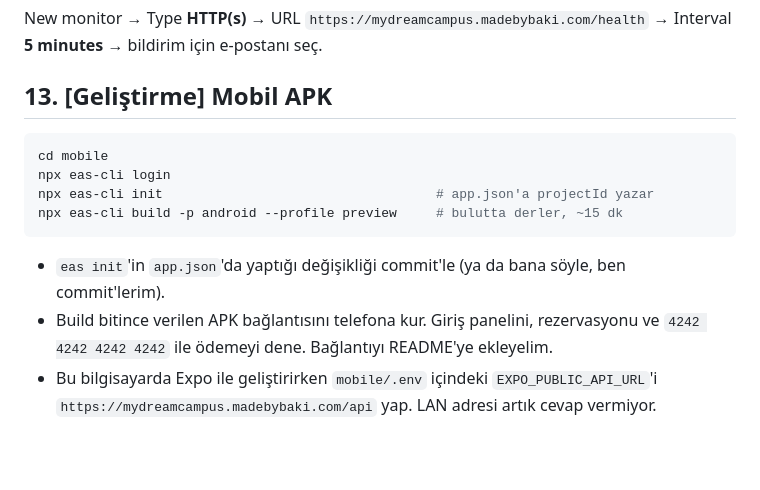
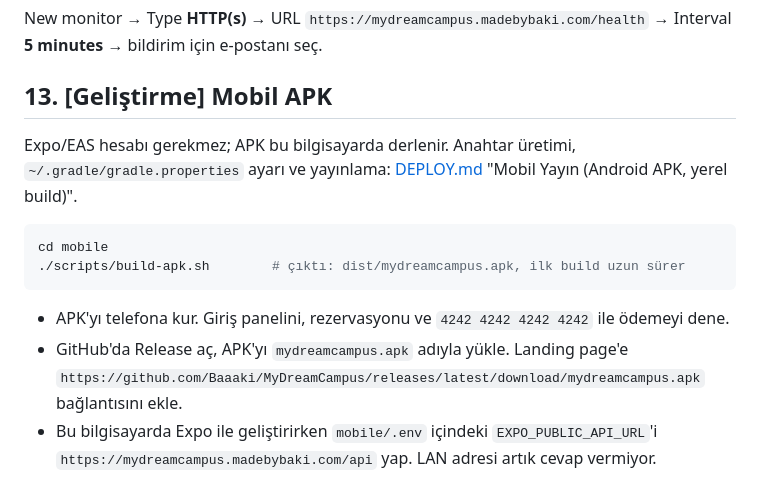
Before and after one commit to Baaaki/MyDreamCampus, a Markdown page: docs/demo-launch/server-setup.md, the part around the change. GitHub-like rendering; blank space fills up the shorter version.

````diff
--- a/docs/demo-launch/server-setup.md
+++ b/docs/demo-launch/server-setup.md
@@ -327,18 +327,20 @@ bildirim için e-postanı seç.
 
 ## 13. [Geliştirme] Mobil APK
 
+Expo/EAS hesabı gerekmez; APK bu bilgisayarda derlenir. Anahtar üretimi,
+`~/.gradle/gradle.properties` ayarı ve yayınlama: [DEPLOY.md](../../DEPLOY.md)
+"Mobil Yayın (Android APK, yerel build)".
+
 ```bash
 cd mobile
-npx eas-cli login
-npx eas-cli init                                   # app.json'a projectId yazar
-npx eas-cli build -p android --profile preview     # bulutta derler, ~15 dk
+./scripts/build-apk.sh        # çıktı: dist/mydreamcampus.apk, ilk build uzun sürer
 ```
 
-- `eas init`'in `app.json`'da yaptığı değişikliği commit'le (ya da bana
-  söyle, ben commit'lerim).
-- Build bitince verilen APK bağlantısını telefona kur. Giriş panelini,
-  rezervasyonu ve `4242 4242 4242 4242` ile ödemeyi dene. Bağlantıyı README'ye
-  ekleyelim.
+- APK'yı telefona kur. Giriş panelini, rezervasyonu ve `4242 4242 4242 4242`
+  ile ödemeyi dene.
+- GitHub'da Release aç, APK'yı `mydreamcampus.apk` adıyla yükle. Landing page'e
+  `https://github.com/Baaaki/MyDreamCampus/releases/latest/download/mydreamcampus.apk`
+  bağlantısını ekle.
 - Bu bilgisayarda Expo ile geliştirirken `mobile/.env` içindeki
   `EXPO_PUBLIC_API_URL`'i `https://mydreamcampus.madebybaki.com/api` yap.
   LAN adresi artık cevap vermiyor.
````
Also changed, not shown: DEPLOY.md (+43 -8 lines), docs/demo-launch/phase-8-deploy.md (+4 -2 lines).
